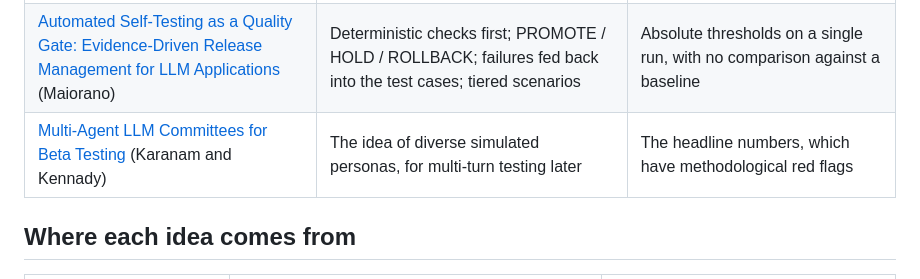
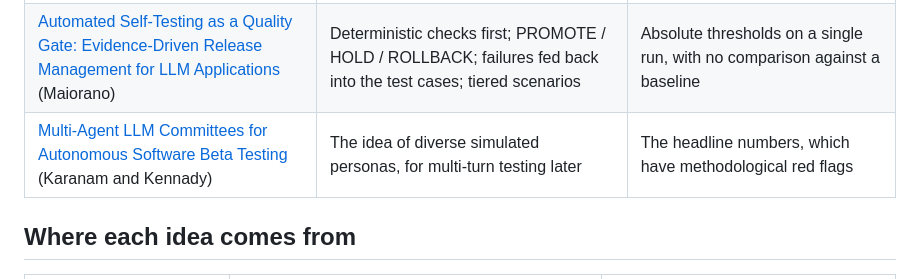
Before and after one commit to bwyndham/llm-evals, a Markdown page: docs/references.md, the part around the change. GitHub-like rendering.

Commit message:
references: exact title for the committees paper
Co-Authored-By: Claude Opus 5.5 <noreply@anthropic.com>

```diff
--- a/docs/references.md
+++ b/docs/references.md
@@ -17,7 +17,7 @@ another, and adds paired statistics that neither has.
 |---|---|---|
 | [STELLAR: A Search-Based Testing Framework for Large Language Model Applications](https://arxiv.org/abs/2601.00497) (Sorokin et al., BMW/TUM) | Generating tests over a space of input features; deterministic checks alongside judge checks; checking the judges themselves | Single-sample labels, failure counts as the metric, and search guided by an uncalibrated judge |
 | [Automated Self-Testing as a Quality Gate: Evidence-Driven Release Management for LLM Applications](https://arxiv.org/abs/2603.15676) (Maiorano) | Deterministic checks first; PROMOTE / HOLD / ROLLBACK; failures fed back into the test cases; tiered scenarios | Absolute thresholds on a single run, with no comparison against a baseline |
-| [Multi-Agent LLM Committees for Beta Testing](https://arxiv.org/abs/2512.21352) (Karanam and Kennady) | The idea of diverse simulated personas, for multi-turn testing later | The headline numbers, which have methodological red flags |
+| [Multi-Agent LLM Committees for Autonomous Software Beta Testing](https://arxiv.org/abs/2512.21352) (Karanam and Kennady) | The idea of diverse simulated personas, for multi-turn testing later | The headline numbers, which have methodological red flags |
 
 ## Where each idea comes from
 
```
